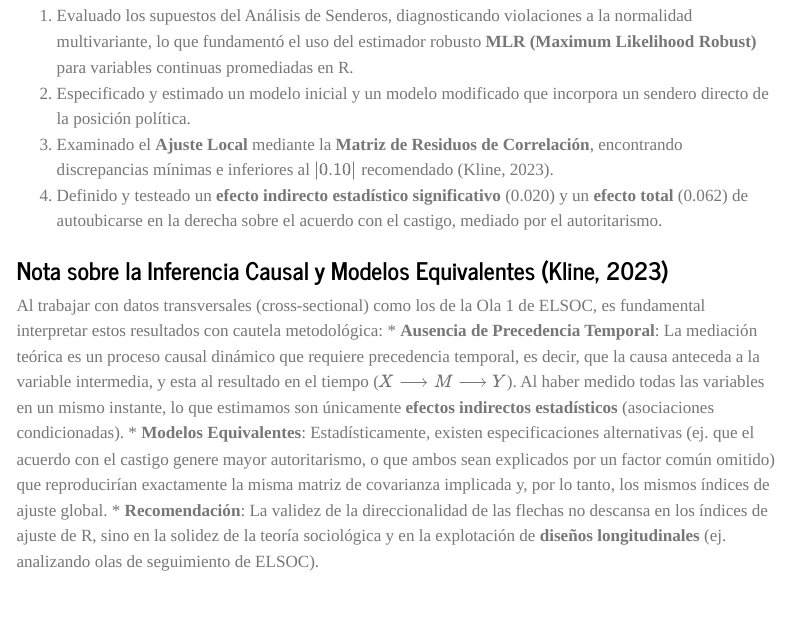
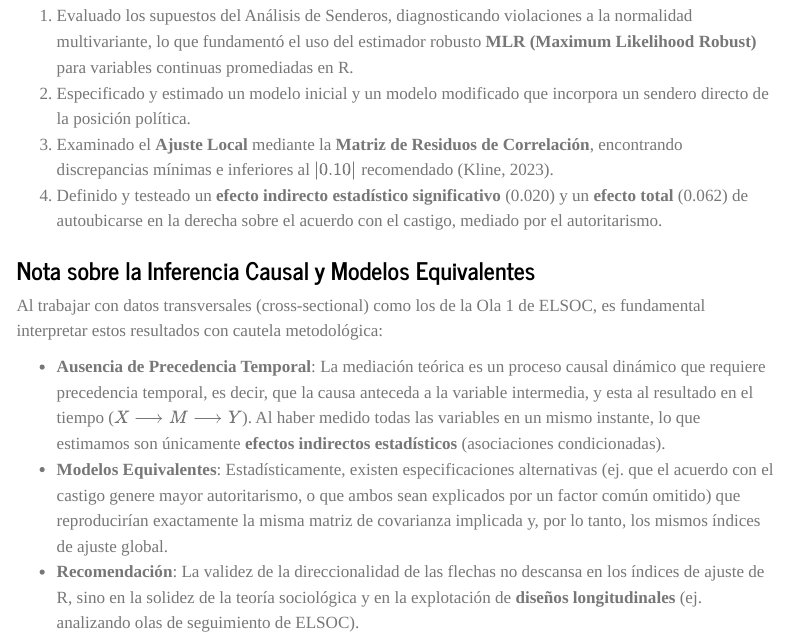
Before and after one commit to GabrielSotomayorl/aadii, a Quarto document (2026/weeks/week10/lab.qmd): the page in a window 1100 px wide, from 9350 px down. Rendered offline with R 4.5, knitr and Pandoc in place of Quarto, with nearby package versions; some code elsewhere in the file could not run offline; menus at the side of the page are left out; long lines of code are wrapped.

Commit message:
Update lab.qmd

```diff
--- a/2026/weeks/week10/lab.qmd
+++ b/2026/weeks/week10/lab.qmd
@@ -317,9 +317,10 @@ En este práctico hemos:
 3.  Examinado el **Ajuste Local** mediante la **Matriz de Residuos de Correlación**, encontrando discrepancias mínimas e inferiores al $|0.10|$ recomendado (Kline, 2023).
 4.  Definido y testeado un **efecto indirecto estadístico significativo** (0.020) y un **efecto total** (0.062) de autoubicarse en la derecha sobre el acuerdo con el castigo, mediado por el autoritarismo.
 
-### Nota sobre la Inferencia Causal y Modelos Equivalentes (Kline, 2023)
+### Nota sobre la Inferencia Causal y Modelos Equivalentes
 
 Al trabajar con datos transversales (cross-sectional) como los de la Ola 1 de ELSOC, es fundamental interpretar estos resultados con cautela metodológica:
+
 *   **Ausencia de Precedencia Temporal**: La mediación teórica es un proceso causal dinámico que requiere precedencia temporal, es decir, que la causa anteceda a la variable intermedia, y esta al resultado en el tiempo ($X \longrightarrow M \longrightarrow Y$). Al haber medido todas las variables en un mismo instante, lo que estimamos son únicamente **efectos indirectos estadísticos** (asociaciones condicionadas).
 *   **Modelos Equivalentes**: Estadísticamente, existen especificaciones alternativas (ej. que el acuerdo con el castigo genere mayor autoritarismo, o que ambos sean explicados por un factor común omitido) que reproducirían exactamente la misma matriz de covarianza implicada y, por lo tanto, los mismos índices de ajuste global.
 *   **Recomendación**: La validez de la direccionalidad de las flechas no descansa en los índices de ajuste de R, sino en la solidez de la teoría sociológica y en la explotación de **diseños longitudinales** (ej. analizando olas de seguimiento de ELSOC).
```
